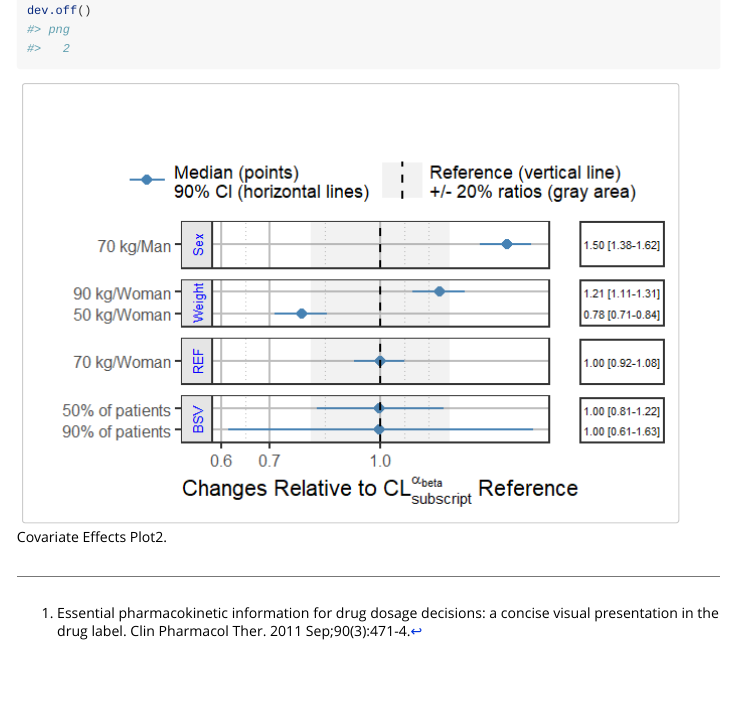
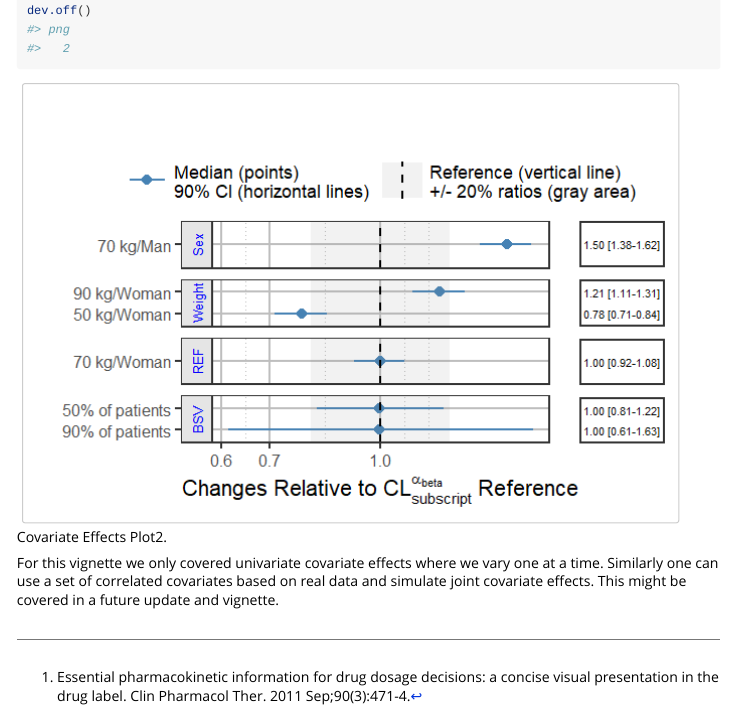
Before and after one commit to smouksassi/coveffectsplot, an R Markdown document (vignettes/introduction_to_coveffectsplot.Rmd): the page in a window 1100 px wide, from 10540 px down. Rendered offline with R 4.5, knitr and Pandoc, with nearby package versions; some code elsewhere in the file could not run offline; long lines of code are wrapped; common packages that the code uses without loading them are loaded.

Commit message:
update vignette

````diff
--- a/vignettes/introduction_to_coveffectsplot.Rmd
+++ b/vignettes/introduction_to_coveffectsplot.Rmd
@@ -406,3 +406,5 @@ egg::ggarrange(
 dev.off()
 ```
 ![Covariate Effects Plot2.](coveffectsplot2.png)
+
+For this vignette we only covered univariate covariate effects where we vary one at a time. Similarly one can use a set of correlated covariates based on real data and simulate joint covariate effects. This might be covered in a future update and vignette.
````
